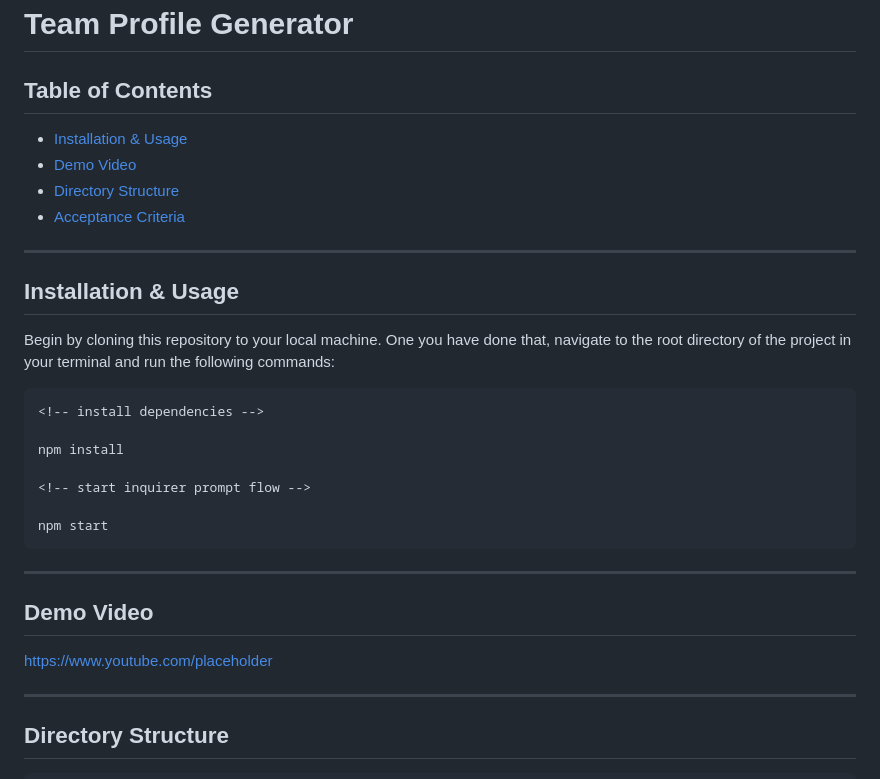
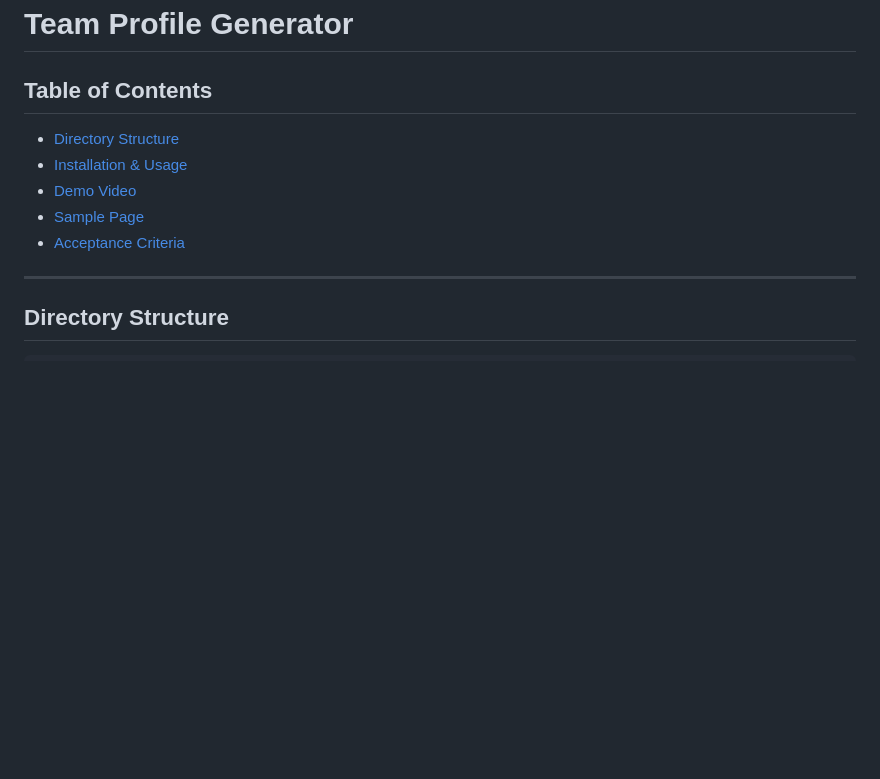
Before and after one commit to michael-rodriguez22/OOP-CHALLENGE-team-profile-generator, a Markdown page: README.md, the part around the change printed below. Rendered like a GitHub page; blank space fills up the shorter version.

````diff
--- a/README.md
+++ b/README.md
@@ -2,32 +2,11 @@
 
 ## Table of Contents
 
+- [Directory Structure](#Directory-Structure)
 - [Installation & Usage](#Installation-&-Usage)
 - [Demo Video](#Demo-Video)
-- [Directory Structure](#Directory-Structure)
+- [Sample Page](#Sample-Page)
 - [Acceptance Criteria](#Acceptance-Criteria)
-
----
-
-## Installation & Usage
-
-Begin by cloning this repository to your local machine. One you have done that, navigate to the root directory of the project in your terminal and run the following commands:
-
-```
-<!-- install dependencies -->
-
-npm install
-
-<!-- start inquirer prompt flow -->
-
-npm start
-```
-
----
-
-## Demo Video
-
-<a href="" target="_blank">https://www.youtube.com/placeholder</a>
 
 ---
 
````
Also changed, not shown: other parts of README.md (+34 -1 lines), sample/screenshot.png (added), 17 other files.
